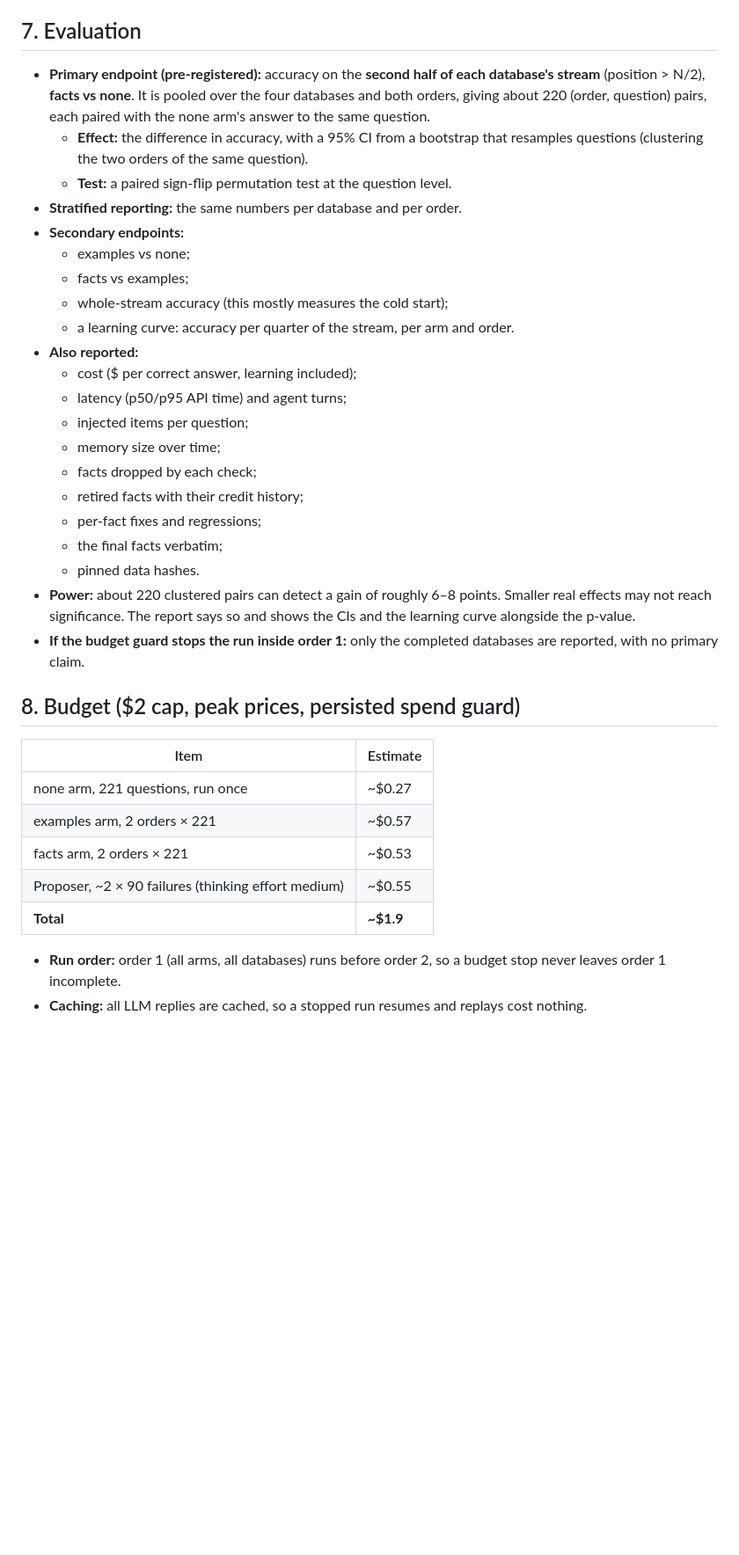
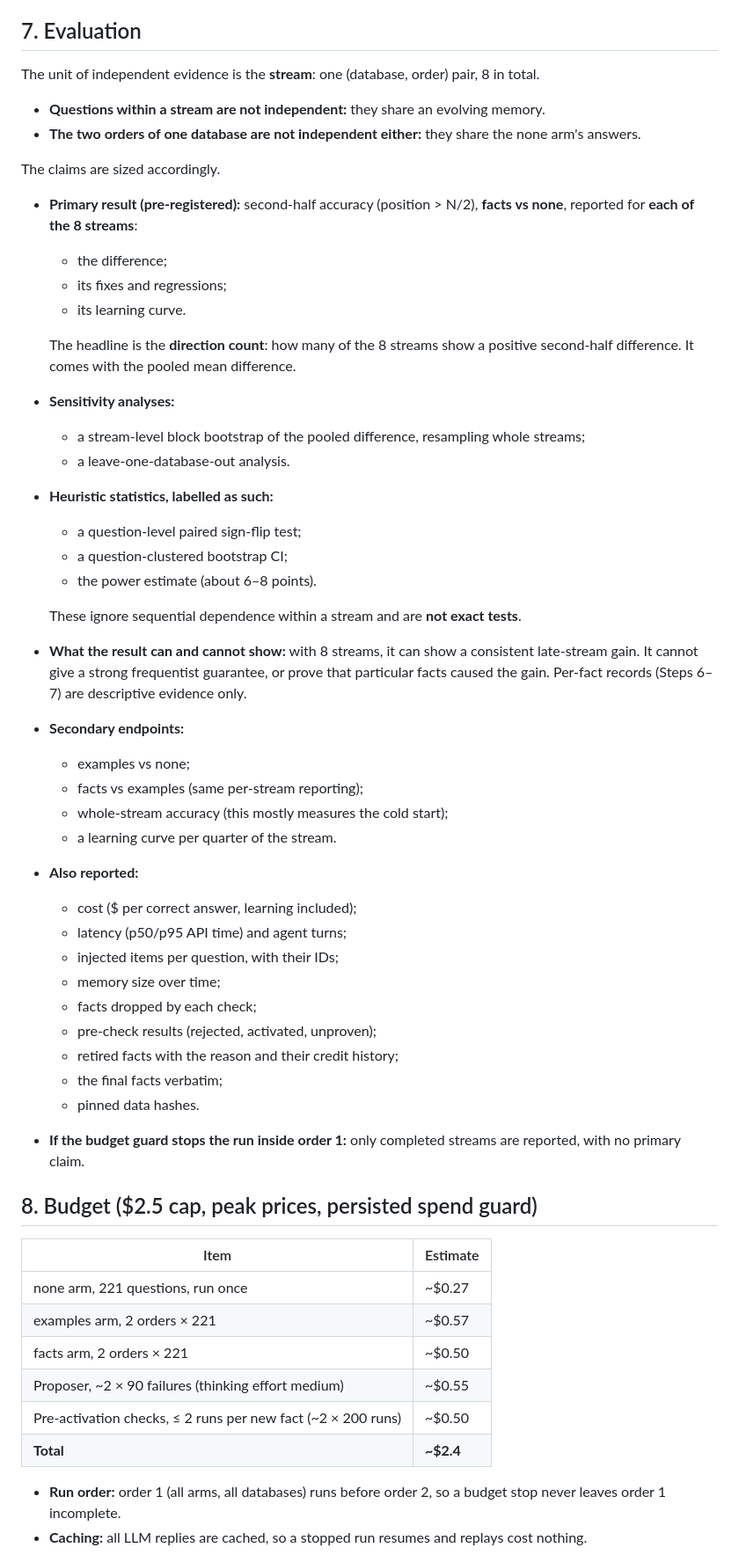
Before and after one commit to harshith242/EvoSQL, a Markdown page: docs/specs/2026-09-29-evosql-v6-design.md, the part around one of its changes. Shown at 88% size. Drawn GitHub-style; blank space fills up the shorter version.

Commit message:
docs: v6 design revision 3 (pre-activation check, attributable top-1 facts, scoped eligibility, stream-level claims, $2.5 cap)
Co-Authored-By: Claude Opus 5.5 <noreply@anthropic.com>

```diff
--- a/docs/specs/2026-09-29-evosql-v6-design.md
+++ b/docs/specs/2026-09-29-evosql-v6-design.md
@@ -229,37 +251,55 @@ Each database's memory grows throughout its stream, and later questions draw on
 
 ## 7. Evaluation
 
-- **Primary endpoint (pre-registered):** accuracy on the **second half of each database's stream** (position > N/2), **facts vs none**. It is pooled over the four databases and both orders, giving about 220 (order, question) pairs, each paired with the none arm's answer to the same question.
-  - **Effect:** the difference in accuracy, with a 95% CI from a bootstrap that resamples questions (clustering the two orders of the same question).
-  - **Test:** a paired sign-flip permutation test at the question level.
-- **Stratified reporting:** the same numbers per database and per order.
+The unit of independent evidence is the **stream**: one (database, order) pair, 8 in total.
+- **Questions within a stream are not independent:** they share an evolving memory.
+- **The two orders of one database are not independent either:** they share the none arm's answers.
+
+The claims are sized accordingly.
+
+- **Primary result (pre-registered):** second-half accuracy (position > N/2), **facts vs none**, reported for **each of the 8 streams**:
+  - the difference;
+  - its fixes and regressions;
+  - its learning curve.
+
+  The headline is the **direction count**: how many of the 8 streams show a positive second-half difference. It comes with the pooled mean difference.
+- **Sensitivity analyses:**
+  - a stream-level block bootstrap of the pooled difference, resampling whole streams;
+  - a leave-one-database-out analysis.
+- **Heuristic statistics, labelled as such:**
+  - a question-level paired sign-flip test;
+  - a question-clustered bootstrap CI;
+  - the power estimate (about 6–8 points).
+
+  These ignore sequential dependence within a stream and are **not exact tests**.
+- **What the result can and cannot show:** with 8 streams, it can show a consistent late-stream gain. It cannot give a strong frequentist guarantee, or prove that particular facts caused the gain. Per-fact records (Steps 6–7) are descriptive evidence only.
 - **Secondary endpoints:**
   - examples vs none;
-  - facts vs examples;
+  - facts vs examples (same per-stream reporting);
   - whole-stream accuracy (this mostly measures the cold start);
-  - a learning curve: accuracy per quarter of the stream, per arm and order.
+  - a learning curve per quarter of the stream.
 - **Also reported:**
   - cost ($ per correct answer, learning included);
   - latency (p50/p95 API time) and agent turns;
-  - injected items per question;
+  - injected items per question, with their IDs;
   - memory size over time;
   - facts dropped by each check;
-  - retired facts with their credit history;
-  - per-fact fixes and regressions;
+  - pre-check results (rejected, activated, unproven);
+  - retired facts with the reason and their credit history;
   - the final facts verbatim;
   - pinned data hashes.
-- **Power:** about 220 clustered pairs can detect a gain of roughly 6–8 points. Smaller real effects may not reach significance. The report says so and shows the CIs and the learning curve alongside the p-value.
-- **If the budget guard stops the run inside order 1:** only the completed databases are reported, with no primary claim.
+- **If the budget guard stops the run inside order 1:** only completed streams are reported, with no primary claim.
 
-## 8. Budget ($2 cap, peak prices, persisted spend guard)
+## 8. Budget ($2.5 cap, peak prices, persisted spend guard)
 
 | Item | Estimate |
 |---|---|
 | none arm, 221 questions, run once | ~$0.27 |
 | examples arm, 2 orders × 221 | ~$0.57 |
-| facts arm, 2 orders × 221 | ~$0.53 |
+| facts arm, 2 orders × 221 | ~$0.50 |
 | Proposer, ~2 × 90 failures (thinking effort medium) | ~$0.55 |
-| **Total** | **~$1.9** |
+| Pre-activation checks, ≤ 2 runs per new fact (~2 × 200 runs) | ~$0.50 |
+| **Total** | **~$2.4** |
 
 - **Run order:** order 1 (all arms, all databases) runs before order 2, so a budget stop never leaves order 1 incomplete.
 - **Caching:** all LLM replies are cached, so a stopped run resumes and replays cost nothing.
```
Also changed, not shown: other parts of docs/specs/2026-09-29-evosql-v6-design.md (+66 -43 lines).
